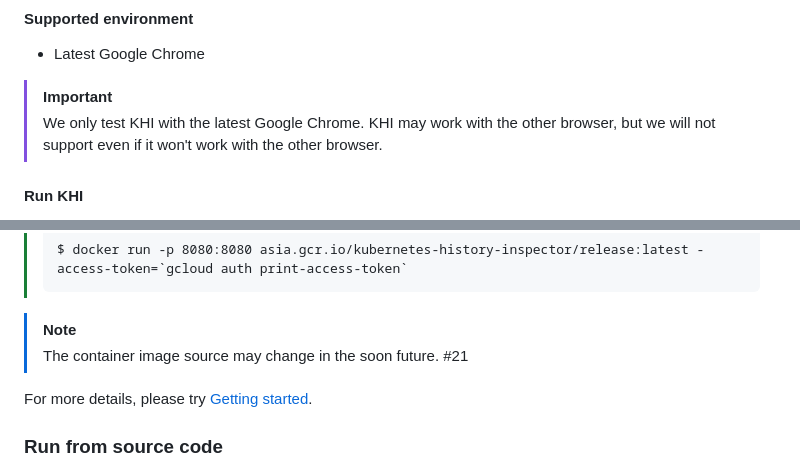
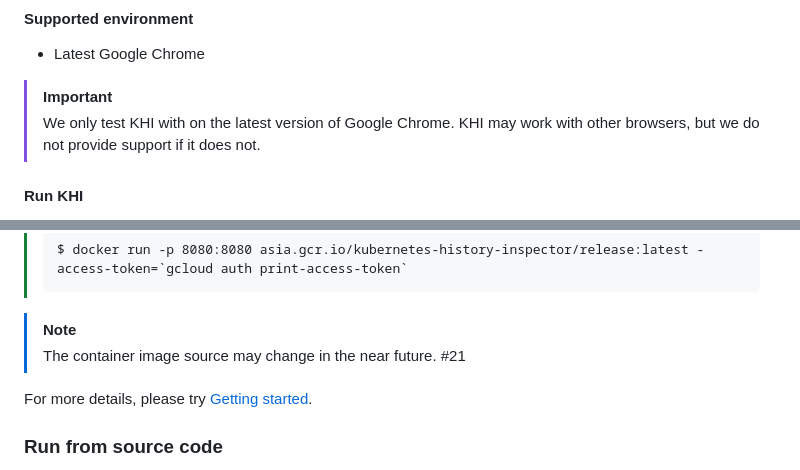
Before and after one commit to saenkn/khi, a Markdown page: README.md, 2 parts joined by grey strips. Drawn GitHub-style.

Commit message:
Update README.md
Fix grammar, spelling, and improve clarity in documentation

Signed-off-by: Radoslav Petkov <156192995+RadoslavPetkow@users.noreply.github.com>

````diff
--- a/README.md
+++ b/README.md
@@ -59,8 +59,8 @@ This makes it an invaluable tool for troubleshooting complex issues that span mu
 - Latest Google Chrome
 
 > [!IMPORTANT]
-> We only test KHI with the latest Google Chrome.
-> KHI may work with the other browser, but we will not support even if it won't work with the other browser.
+> We only test KHI with on the latest version of Google Chrome.
+> KHI may work with other browsers, but we do not provide support if it does not.
 
 #### Run KHI
 
@@ -77,7 +77,7 @@ This makes it an invaluable tool for troubleshooting complex issues that span mu
 >```
 
 > [!NOTE]
-> The container image source may change in the soon future. #21
+> The container image source may change in the near future. #21
 
 For more details, please try [Getting started](./docs/en/getting-started.md).
 
````
